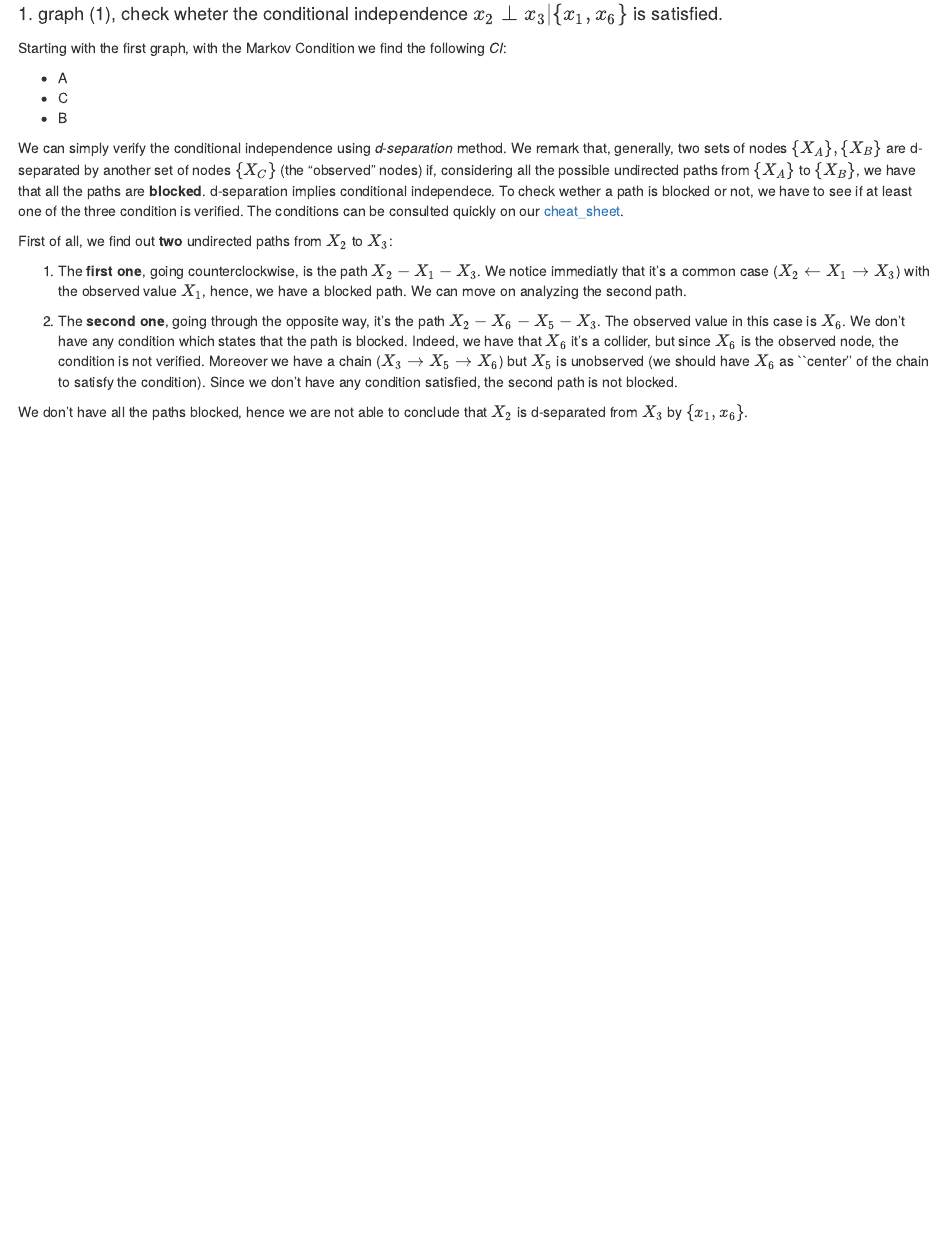
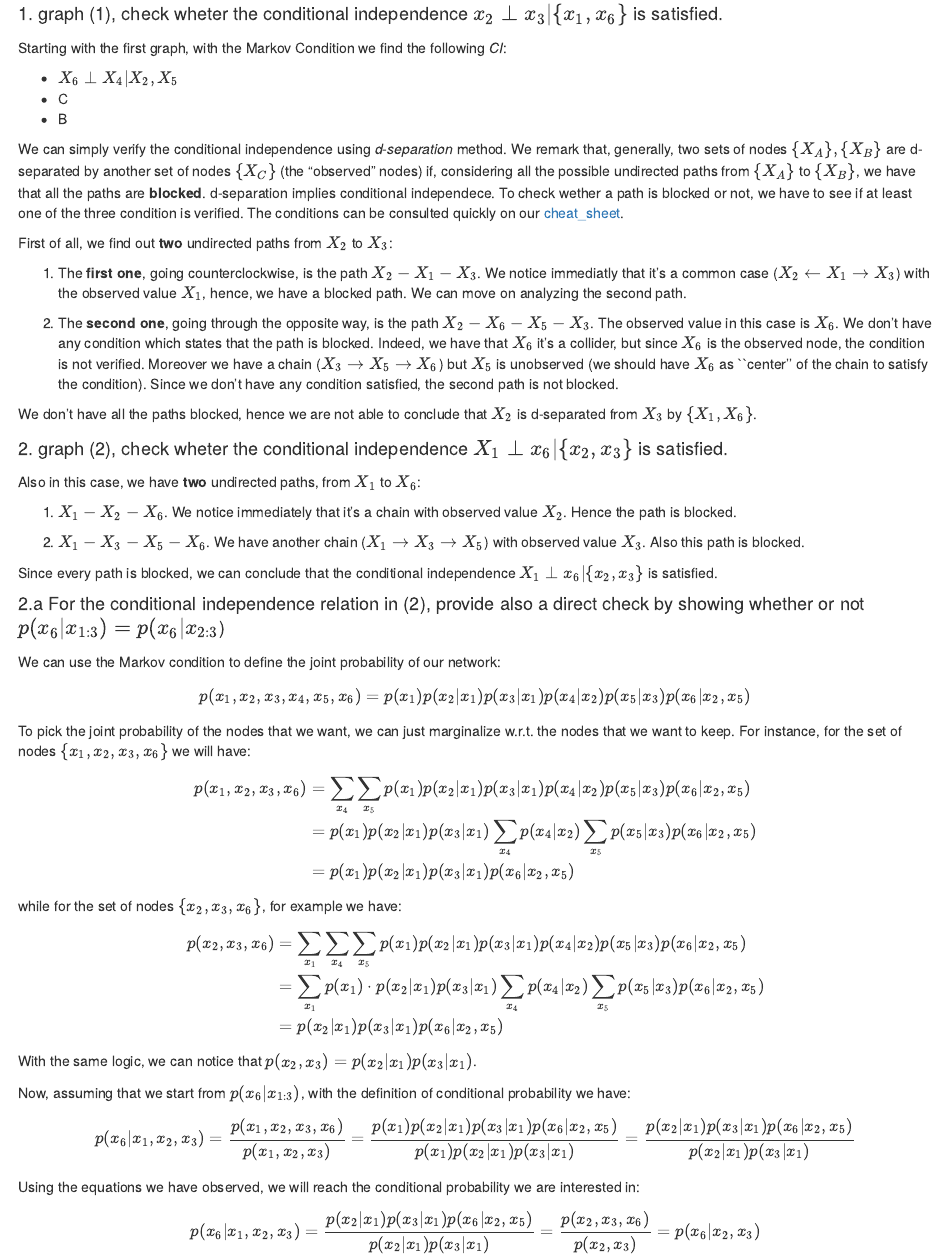
Before and after one commit to Wuj94/SDSHW3, an R Markdown document (hw-03.Rmd): the page in a window 1100 px wide, from 240 px down. Rendered offline with R 4.5, knitr and Pandoc, with nearby package versions.

Commit message:
some updates

```diff
--- a/hw-03.Rmd
+++ b/hw-03.Rmd
@@ -11,6 +11,8 @@ header-includes:
 - \usepackage{framed, color}
 - \usepackage{graphicx}
 - \usepackage{mathabx}
+- \usepackage{mathtools}
+- \usepackage[makeroom]{cancel}
 - \definecolor{shadecolor}{rgb}{0.89,0.8,1}
 urlcolor: magenta
 
@@ -27,7 +29,7 @@ Look at the two DAGs and use d-separation + Markov condition to check whether th
 
 Starting with the first graph, with the Markov Condition we find the following _CI_:
 
-* A
+* $X_6 \perp X_4 | X_2, X_5$
 * C
 * B
 
@@ -38,6 +40,63 @@ First of all, we find out **two** undirected paths from $X_2$ to $X_3$:
 1. The **first one**, going counterclockwise, is the path **$X_2 - X_1 - X_3$**. We notice immediatly that it's a common case ($X_2 \leftarrow X_1 \rightarrow X_3$) with the observed value $X_1$, hence, we have a blocked path. We can move on analyzing the second path.
 
 
-2. The **second one**, going through the opposite way, it's the path **$X_2 - X_6 - X_5 - X_3$**. The observed value in this case is $X_6$. We don't have any condition which states that the path is blocked. Indeed, we have that $X_6$ it's a collider, but since $X_6$ is the observed node, the condition is not verified.  Moreover we have a chain ($X_3 \rightarrow X_5 \rightarrow X_6$) but $X_5$ is unobserved (we should have $X_6$ as ``center'' of the chain to satisfy the condition). Since we don't have any condition satisfied, the second path is not blocked.
+2. The **second one**, going through the opposite way, is the path **$X_2 - X_6 - X_5 - X_3$**. The observed value in this case is $X_6$. We don't have any condition which states that the path is blocked. Indeed, we have that $X_6$ it's a collider, but since $X_6$ is the observed node, the condition is not verified.  Moreover we have a chain ($X_3 \rightarrow X_5 \rightarrow X_6$) but $X_5$ is unobserved (we should have $X_6$ as ``center'' of the chain to satisfy the condition). Since we don't have any condition satisfied, the second path is not blocked.
 
-We don't have all the paths blocked, hence we are not able to conclude that $X_2$ is d-separated from $X_3$ by $\{x_1,x_6\}$.
+We don't have all the paths blocked, hence we are not able to conclude that $X_2$ is d-separated from $X_3$ by $\{X_1,X_6\}$.
+
+
+
+
+#### 2. graph (2), check wheter the conditional independence $X_1 \perp x_6 | \{x_2,x_3\}$ is satisfied.
+
+Also in this case, we have **two** undirected paths, from $X_1$ to $X_6$:
+
+1. $X_1 - X_2 - X_6$. We notice immediately that it's a chain with observed value $X_2$. Hence the path is blocked.
+
+2. $X_1 - X_3 - X_5 - X_6$. We have another chain ($X_1 \rightarrow X_3 \rightarrow X_5$) with observed value $X_3$. Also this path is blocked.
+
+Since every path is blocked, we can conclude that the conditional independence $X_1 \perp x_6 | \{x_2,x_3\}$ is satisfied.
+
+#### 2.a For the conditional independence relation in (2), provide also a direct check by showing whether or not $p(x_6 | x_{1:3}) = p(x_6 | x_{2:3}$)
+
+
+
+We can use the Markov condition to define the joint probability of our network:
+
+\[
+p(x_1, x_2, x_3, x_4, x_5, x_6) = p(x_1) p(x_2 |x_1) p(x_3 | x_1) p(x_4|x_2) p(x_5|x_3) p(x_6|x_2, x_5)
+\]
+
+To pick the joint probability of the nodes that we want, we can just marginalize w.r.t. the nodes that we want to keep. For instance, for the set of nodes $\{x_1,x_2,x_3, x_6\}$ we will have:
+
+\begin{equation}
+\begin{split}
+p(x_1, x_2, x_3, x_6) & = \sum_{x_4} \sum_{x_5} p(x_1) p(x_2 |x_1) p(x_3 | x_1) p(x_4|x_2) p(x_5|x_3) p(x_6|x_2, x_5) \\
+& = p(x_1) p(x_2 |x_1) p(x_3 | x_1) \sum_{x_4} p(x_4|x_2) \sum_{x_5} p(x_5|x_3) p(x_6|x_2, x_5) \\
+& = p(x_1) p(x_2 | x_1) p(x_3 | x_1) p(x_6 | x_2, x_5)
+\end{split}
+\end{equation}
+
+while for the set of nodes $\{x_2, x_3, x_6\}$, for example we have:
+
+\begin{equation}
+\begin{split}
+p( x_2, x_3, x_6) & = \sum_{x_1} \sum_{x_4} \sum_{x_5} p(x_1) p(x_2 |x_1) p(x_3 | x_1) p(x_4|x_2) p(x_5|x_3) p(x_6|x_2, x_5) \\
+& = \sum_{x_1} p(x_1) \cdot p(x_2 |x_1) p(x_3 | x_1) \sum_{x_4} p(x_4|x_2) \sum_{x_5} p(x_5|x_3) p(x_6|x_2, x_5) \\
+& = p(x_2 | x_1) p(x_3 | x_1) p(x_6 | x_2, x_5)
+\end{split}
+\end{equation}
+
+With the same logic, we can notice that $p(x_2,x_3) = p(x_2 | x_1) p(x_3 | x_1)$.
+
+Now, assuming that we start from $p(x_6 | x_{1:3})$, with the definition of conditional probability we have:
+
+\[
+p(x_6 | x_1,x_2,x_3) = \frac{p(x_1,x_2,x_3,x_6)}{p(x_1,x_2,x_3)} = \frac{p(x_1) p(x_2 | x_1) p(x_3 | x_1) p(x_6 | x_2, x_5)}{p(x_1) p(x_2 | x_1) p(x_3 | x_1)} = \frac{p(x_2 | x_1) p(x_3 | x_1) p(x_6 | x_2, x_5)}{p(x_2 | x_1) p(x_3 | x_1)}
+\]
+
+Using the equations we have observed, we will reach the conditional probability we are interested in:
+
+\[
+p(x_6 | x_1,x_2,x_3) = \frac{p(x_2 | x_1) p(x_3 | x_1) p(x_6 | x_2, x_5)}{p(x_2 | x_1) p(x_3 | x_1)} = \frac{p(x_2,x_3,x_6)}{p(x_2,x_3)} = p(x_6 | x_2, x_3)
+\]
```
